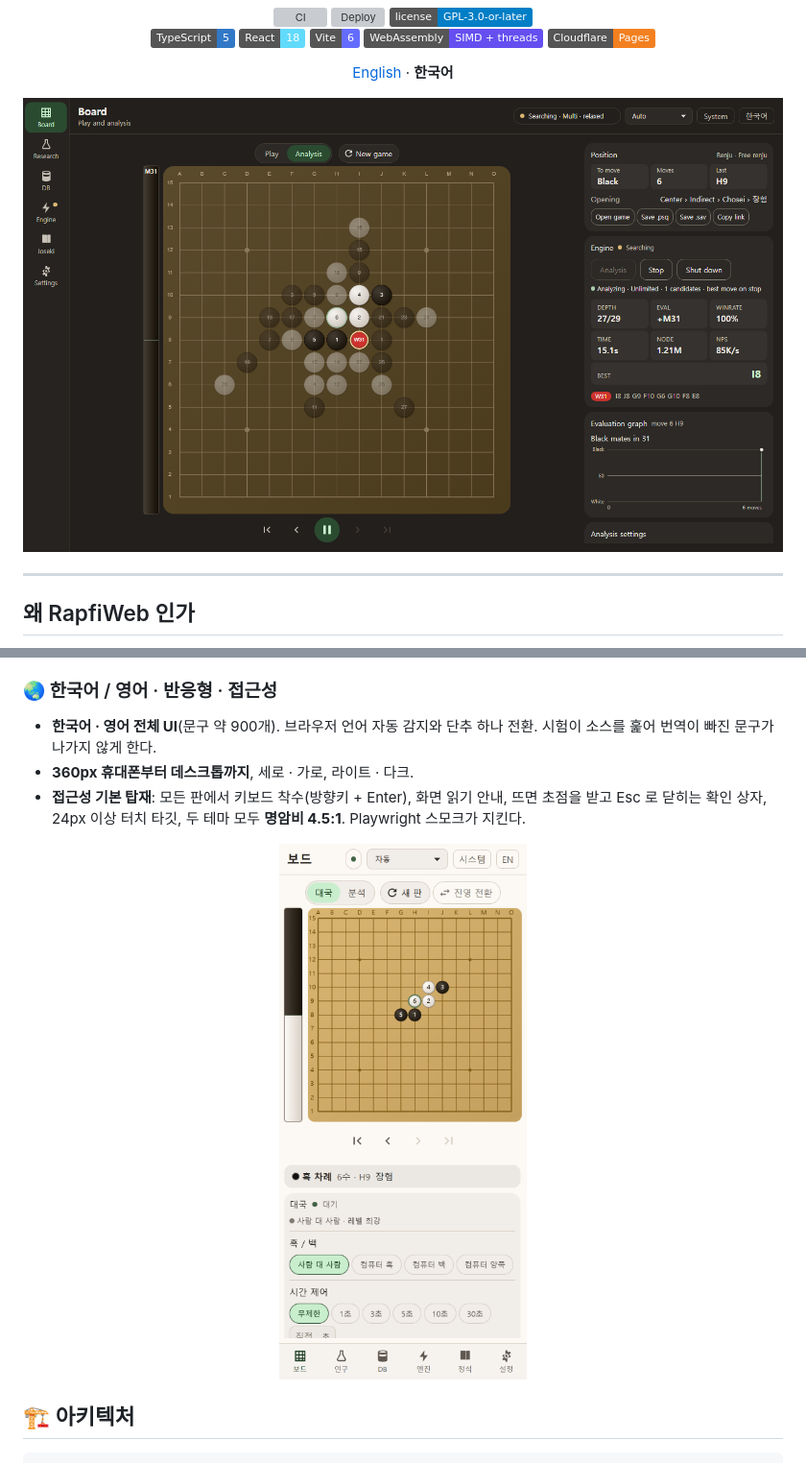
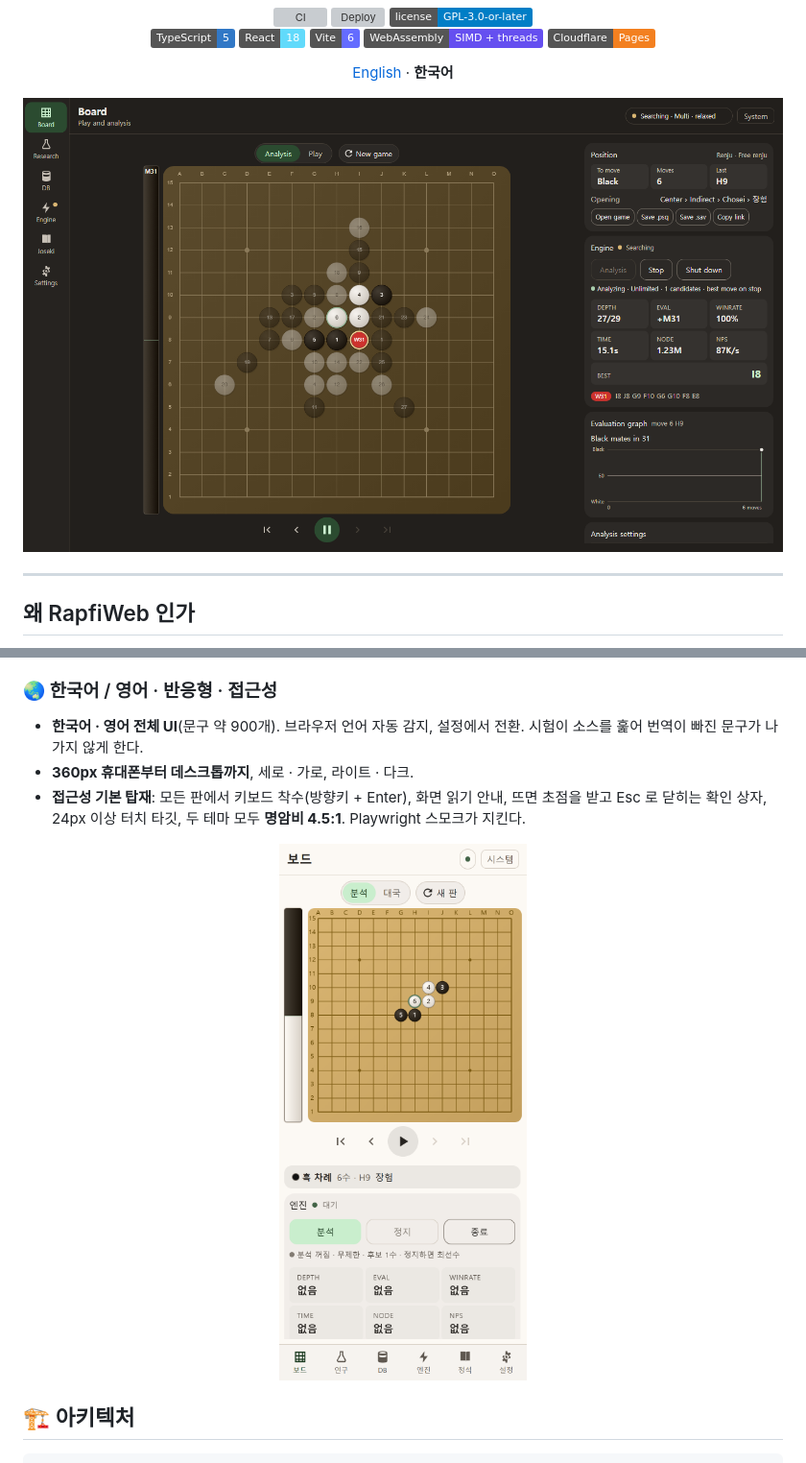
Before and after one commit to lowqen/RapfiWeb, a Markdown page: README.ko.md, 2 parts joined by grey strips. Shown at 96% size. Rendered like a GitHub page; pictures changed too: docs/assets/analysis.png, docs/assets/mobile.png; badges without logos; grey boxes are pictures that could not be loaded.

Commit message:
docs: 새 UI 반영 · 스크린샷 교체
기능 안내의 언어 · 엔진 선택 위치(설정), 보드 탭 순서와 기본(분석), 엔진
표시 점이 깜빡이지 않는다는 것을 고치고, README 두 판의 언어 전환 문구와
스크린샷(분석 탭 · 정리된 상단 바)을 바꿨다.

Co-Authored-By: Claude Opus 5.5 <noreply@anthropic.com>

```diff
--- a/README.ko.md
+++ b/README.ko.md
@@ -67,7 +67,7 @@ RapfiWeb 은 그것을 **WebAssembly** 로 옮기고 분석반 전체를 얹었
 - `.psq` · `.sav` · `.pos` 열기/저장, `?p=h8i9j10` 국면 링크, 데스크톱 `settings.txt` 바이트 단위 왕복.
 
 ### 🌏 한국어 / 영어 · 반응형 · 접근성
-- **한국어 · 영어 전체 UI**(문구 약 900개). 브라우저 언어 자동 감지와 단추 하나 전환. 시험이 소스를
+- **한국어 · 영어 전체 UI**(문구 약 900개). 브라우저 언어 자동 감지, 설정에서 전환. 시험이 소스를
   훑어 번역이 빠진 문구가 나가지 않게 한다.
 - **360px 휴대폰부터 데스크톱까지**, 세로 · 가로, 라이트 · 다크.
 - **접근성 기본 탑재**: 모든 판에서 키보드 착수(방향키 + Enter), 화면 읽기 안내, 뜨면 초점을 받고 Esc 로
```
Also changed, not shown: README.md (+1 -1 lines), docs/기능-안내.md (+8 -5 lines).
